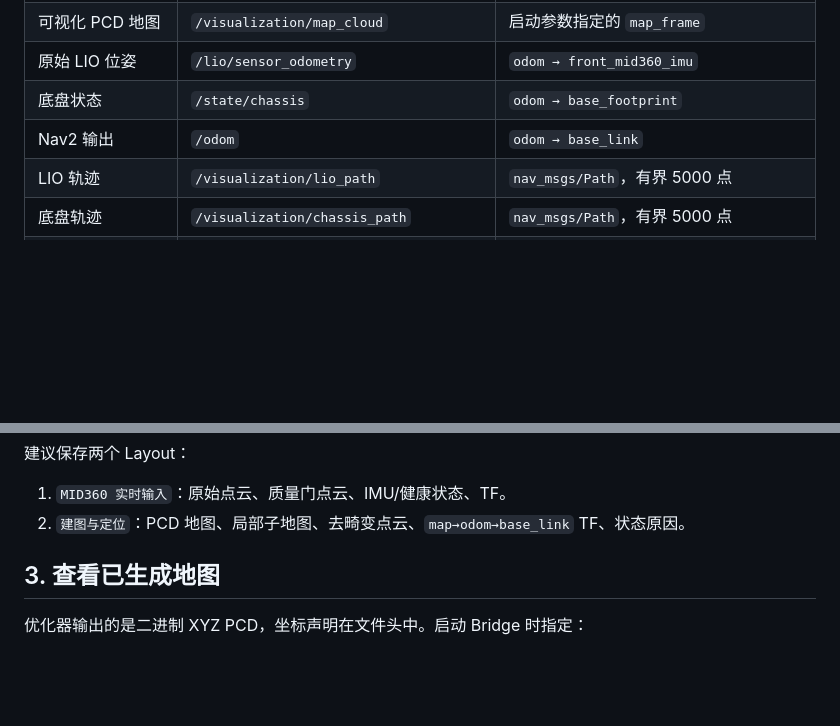
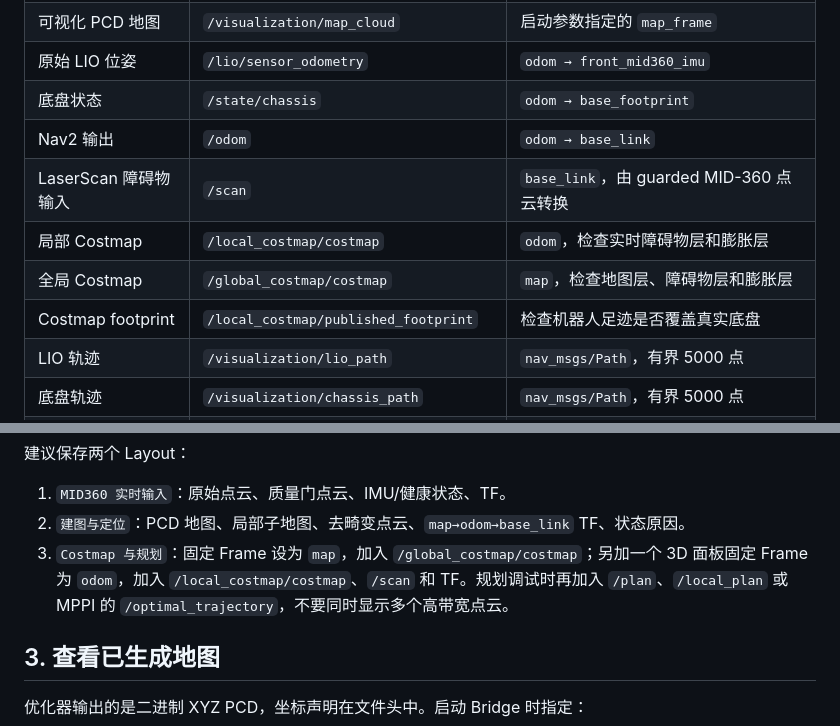
Before and after one commit to kswlt/Adam_nav_2027, a Markdown page: docs/foxglove_visualization.md, 2 parts joined by grey strips. GitHub-like rendering; blank space fills up the shorter version.

Commit message:
完善Foxglove地图TF点云与Costmap可视化说明

```diff
--- a/docs/foxglove_visualization.md
+++ b/docs/foxglove_visualization.md
@@ -37,6 +37,10 @@ ws://192.168.1.145:8765
 | 原始 LIO 位姿 | `/lio/sensor_odometry` | `odom → front_mid360_imu` |
 | 底盘状态 | `/state/chassis` | `odom → base_footprint` |
 | Nav2 输出 | `/odom` | `odom → base_link` |
+| LaserScan 障碍物输入 | `/scan` | `base_link`，由 guarded MID-360 点云转换 |
+| 局部 Costmap | `/local_costmap/costmap` | `odom`，检查实时障碍物层和膨胀层 |
+| 全局 Costmap | `/global_costmap/costmap` | `map`，检查地图层、障碍物层和膨胀层 |
+| Costmap footprint | `/local_costmap/published_footprint` | 检查机器人足迹是否覆盖真实底盘 |
 | LIO 轨迹 | `/visualization/lio_path` | `nav_msgs/Path`，有界 5000 点 |
 | 底盘轨迹 | `/visualization/chassis_path` | `nav_msgs/Path`，有界 5000 点 |
 | Nav2 轨迹 | `/visualization/nav_path` | `nav_msgs/Path`，有界 5000 点 |
@@ -59,6 +63,9 @@ ws://192.168.1.145:8765
 
 1. `MID360 实时输入`：原始点云、质量门点云、IMU/健康状态、TF。
 2. `建图与定位`：PCD 地图、局部子地图、去畸变点云、`map→odom→base_link` TF、状态原因。
+3. `Costmap 与规划`：固定 Frame 设为 `map`，加入 `/global_costmap/costmap`；另加一个 3D
+   面板固定 Frame 为 `odom`，加入 `/local_costmap/costmap`、`/scan` 和 TF。规划调试时再加入
+   `/plan`、`/local_plan` 或 MPPI 的 `/optimal_trajectory`，不要同时显示多个高带宽点云。
 
 ## 3. 查看已生成地图
 
```
Also changed, not shown: README.md (+1 -1 lines).
